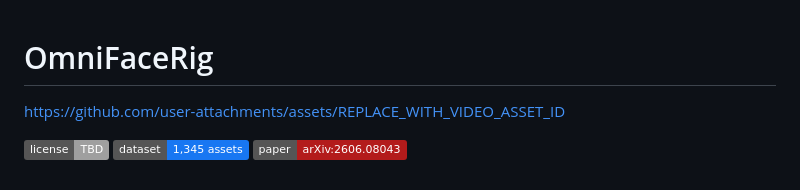
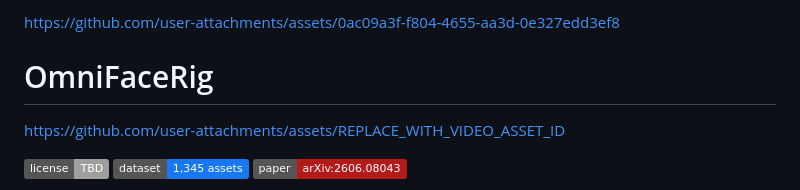
Before and after one commit to facebookresearch/omnifacerig, a Markdown page: README.md, the part around the change. Rendered like a GitHub page; badges without logos.

Commit message:
Update README.md
added video url

```diff
--- a/README.md
+++ b/README.md
@@ -1,3 +1,5 @@
+https://github.com/user-attachments/assets/0ac09a3f-f804-4655-aa3d-0e327edd3ef8
+
 # OmniFaceRig
 
 <!-- Replace the URL below with the GitHub user-attachments URL returned after dragging omni_face_dataset/omni_face_rig.mp4 into GitHub's web editor. -->
```
